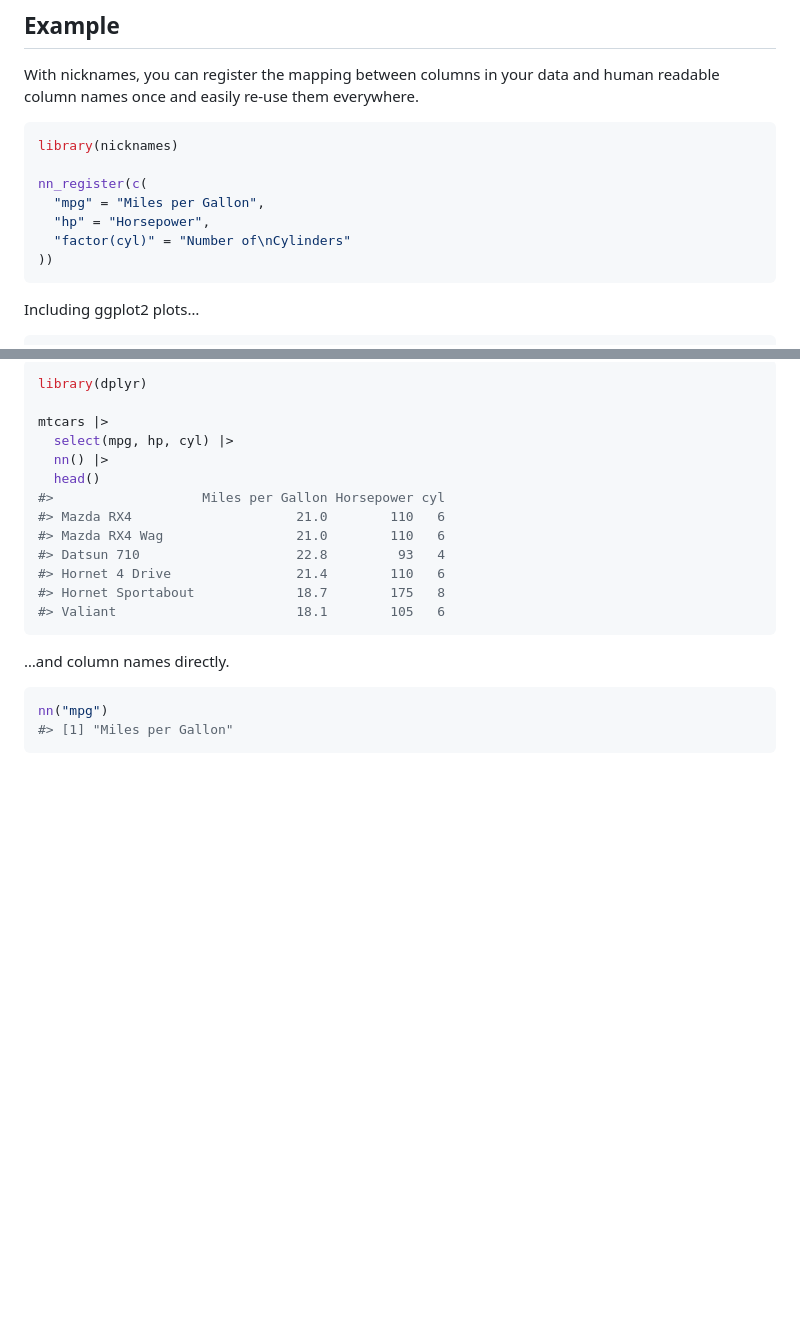
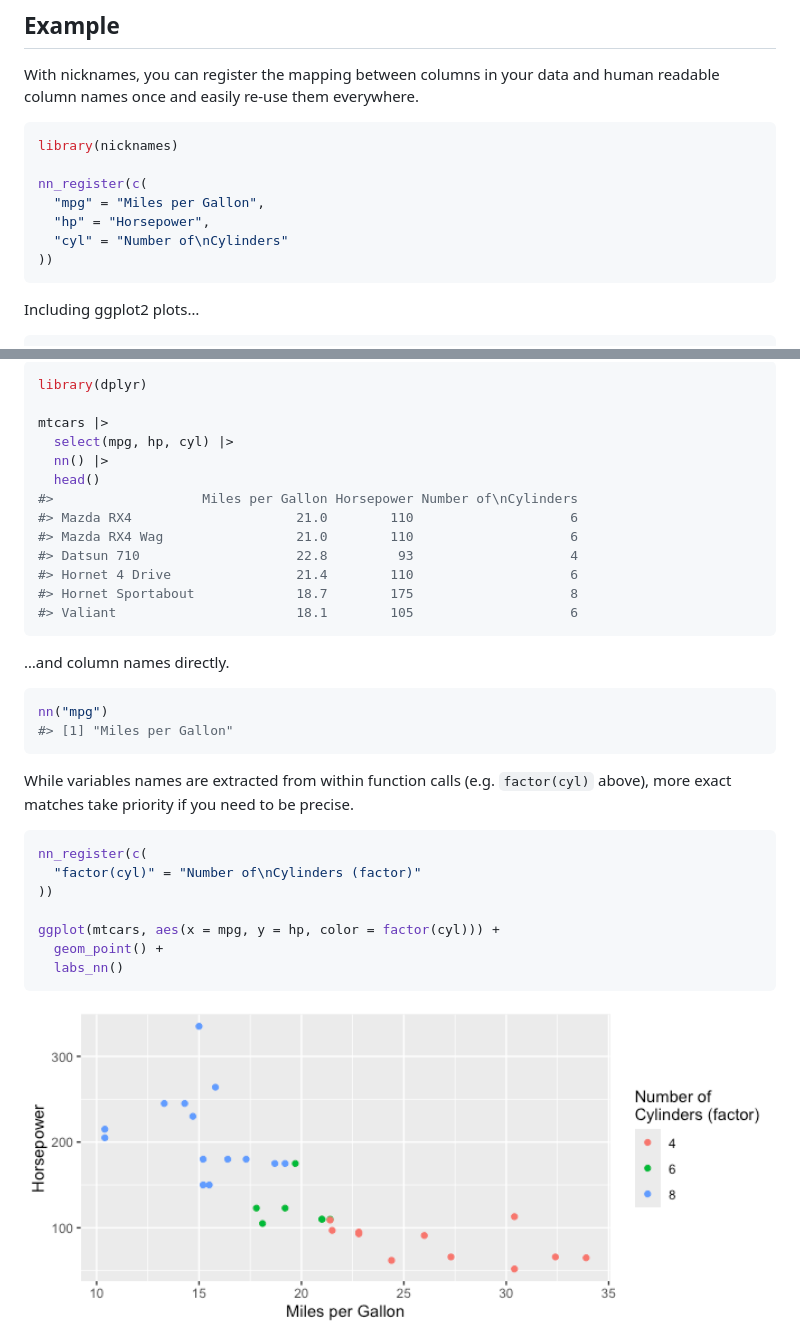
Before and after one commit to jansim/nicknames, a Markdown page: README.md, 2 parts joined by grey strips. Drawn GitHub-style; pictures changed too: man/figures/README-ex-ggplot-exact-1.png (added); blank space fills up the shorter version.

Commit message:
Add support for extracting variable names from expressions

````diff
--- a/README.md
+++ b/README.md
@@ -34,7 +34,7 @@ library(nicknames)
 nn_register(c(
   "mpg" = "Miles per Gallon",
   "hp" = "Horsepower",
-  "factor(cyl)" = "Number of\nCylinders"
+  "cyl" = "Number of\nCylinders"
 ))
 ```
 
@@ -60,13 +60,13 @@ mtcars |>
   select(mpg, hp, cyl) |>
   nn() |>
   head()
-#>                   Miles per Gallon Horsepower cyl
-#> Mazda RX4                     21.0        110   6
-#> Mazda RX4 Wag                 21.0        110   6
-#> Datsun 710                    22.8         93   4
-#> Hornet 4 Drive                21.4        110   6
-#> Hornet Sportabout             18.7        175   8
-#> Valiant                       18.1        105   6
+#>                   Miles per Gallon Horsepower Number of\nCylinders
+#> Mazda RX4                     21.0        110                    6
+#> Mazda RX4 Wag                 21.0        110                    6
+#> Datsun 710                    22.8         93                    4
+#> Hornet 4 Drive                21.4        110                    6
+#> Hornet Sportabout             18.7        175                    8
+#> Valiant                       18.1        105                    6
 ```
 
 …and column names directly.
@@ -75,3 +75,19 @@ mtcars |>
 nn("mpg")
 #> [1] "Miles per Gallon"
 ```
+
+While variables names are extracted from within function calls
+(e.g. `factor(cyl)` above), more exact matches take priority if you need
+to be precise.
+
+``` r
+nn_register(c(
+  "factor(cyl)" = "Number of\nCylinders (factor)"
+))
+
+ggplot(mtcars, aes(x = mpg, y = hp, color = factor(cyl))) +
+  geom_point() +
+  labs_nn()
+```
+
+<img src="man/figures/README-ex-ggplot-exact-1.png" width="100%" />
````
Also changed, not shown: 4 other files.
